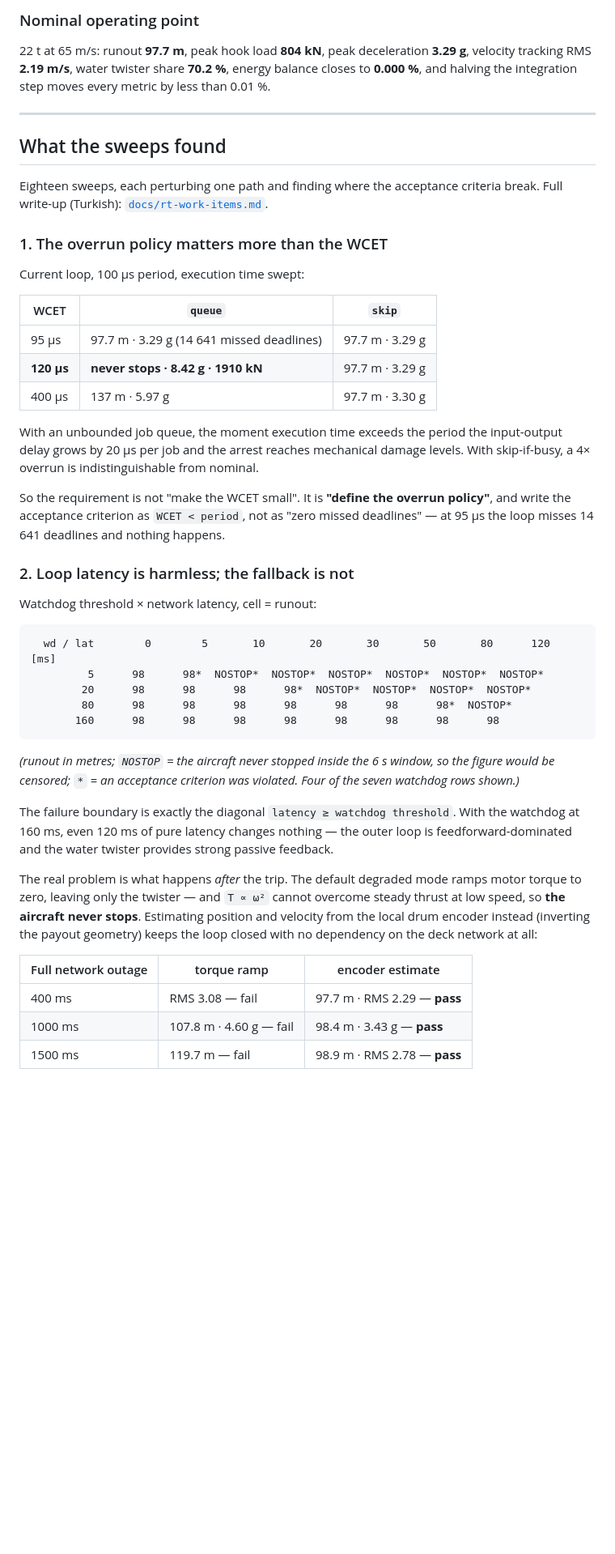
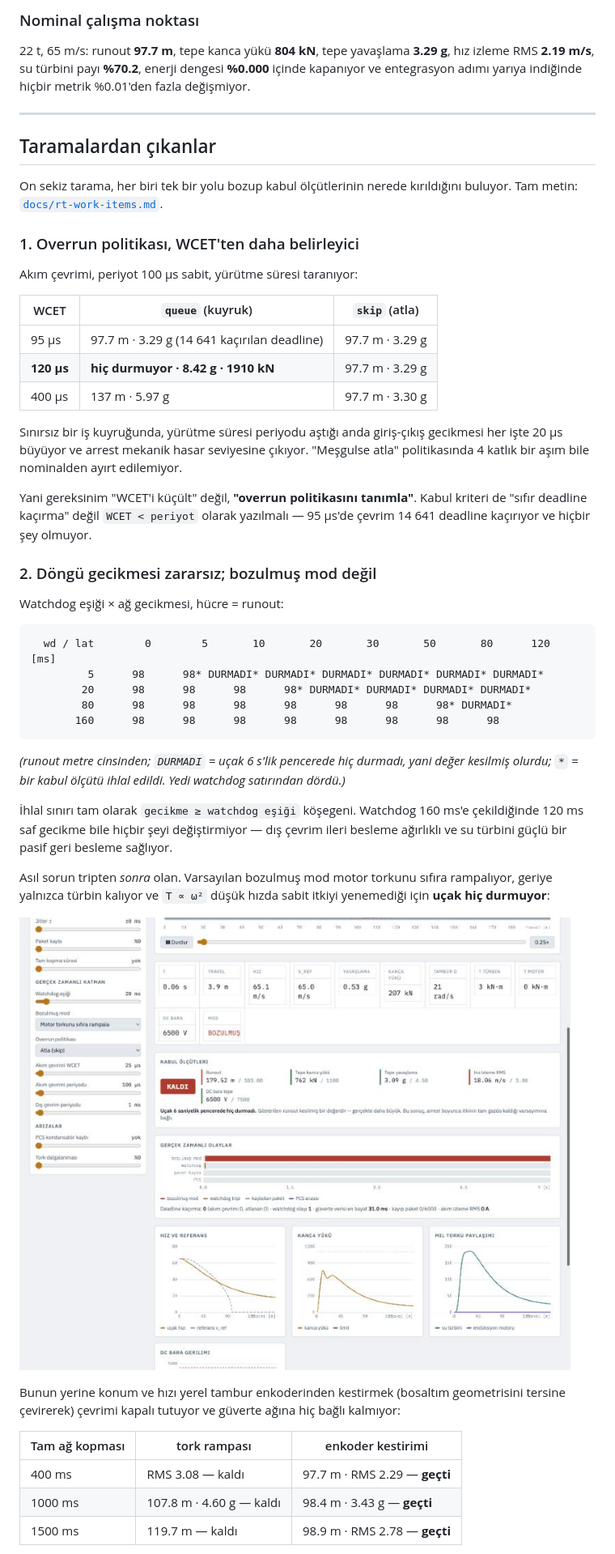
Before and after one commit to aydinozturk/arresting-gear-sim, a Markdown page: README.md, the part around one of its changes. Shown at 81% size. Rendered like a GitHub page; pictures changed too: docs/img/bench-degraded.jpg (added); blank space fills up the shorter version.

````diff
--- a/README.md
+++ b/README.md
@@ -74,64 +78,66 @@ matter more than the execution time itself.
 
-### Nominal operating point
+### Nominal çalışma noktası
 
-22 t at 65 m/s: runout **97.7 m**, peak hook load **804 kN**, peak deceleration **3.29 g**,
-velocity tracking RMS **2.19 m/s**, water twister share **70.2 %**, energy balance closes
-to **0.000 %**, and halving the integration step moves every metric by less than 0.01 %.
+22 t, 65 m/s: runout **97.7 m**, tepe kanca yükü **804 kN**, tepe yavaşlama **3.29 g**,
+hız izleme RMS **2.19 m/s**, su türbini payı **%70.2**, enerji dengesi **%0.000** içinde
+kapanıyor ve entegrasyon adımı yarıya indiğinde hiçbir metrik %0.01'den fazla değişmiyor.
 
 ---
 
-## What the sweeps found
+## Taramalardan çıkanlar
 
-Eighteen sweeps, each perturbing one path and finding where the acceptance criteria break.
-Full write-up (Turkish): [`docs/rt-work-items.md`](docs/rt-work-items.md).
+On sekiz tarama, her biri tek bir yolu bozup kabul ölçütlerinin nerede kırıldığını buluyor.
+Tam metin: [`docs/rt-work-items.md`](docs/rt-work-items.md).
 
-### 1. The overrun policy matters more than the WCET
+### 1. Overrun politikası, WCET'ten daha belirleyici
 
-Current loop, 100 µs period, execution time swept:
+Akım çevrimi, periyot 100 µs sabit, yürütme süresi taranıyor:
 
-| WCET | `queue` | `skip` |
+| WCET | `queue` (kuyruk) | `skip` (atla) |
 |---|---|---|
-| 95 µs | 97.7 m · 3.29 g (14 641 missed deadlines) | 97.7 m · 3.29 g |
-| **120 µs** | **never stops · 8.42 g · 1910 kN** | 97.7 m · 3.29 g |
+| 95 µs | 97.7 m · 3.29 g (14 641 kaçırılan deadline) | 97.7 m · 3.29 g |
+| **120 µs** | **hiç durmuyor · 8.42 g · 1910 kN** | 97.7 m · 3.29 g |
 | 400 µs | 137 m · 5.97 g | 97.7 m · 3.30 g |
 
-With an unbounded job queue, the moment execution time exceeds the period the input-output
-delay grows by 20 µs per job and the arrest reaches mechanical damage levels. With
-skip-if-busy, a 4× overrun is indistinguishable from nominal.
+Sınırsız bir iş kuyruğunda, yürütme süresi periyodu aştığı anda giriş-çıkış gecikmesi her
+işte 20 µs büyüyor ve arrest mekanik hasar seviyesine çıkıyor. "Meşgulse atla" politikasında
+4 katlık bir aşım bile nominalden ayırt edilemiyor.
 
-So the requirement is not "make the WCET small". It is **"define the overrun policy"**, and
-write the acceptance criterion as `WCET < period`, not as "zero missed deadlines" — at 95 µs
-the loop misses 14 641 deadlines and nothing happens.
+Yani gereksinim "WCET'i küçült" değil, **"overrun politikasını tanımla"**. Kabul kriteri de
+"sıfır deadline kaçırma" değil `WCET < periyot` olarak yazılmalı — 95 µs'de çevrim 14 641
+deadline kaçırıyor ve hiçbir şey olmuyor.
 
-### 2. Loop latency is harmless; the fallback is not
+### 2. Döngü gecikmesi zararsız; bozulmuş mod değil
 
-Watchdog threshold × network latency, cell = runout:
+Watchdog eşiği × ağ gecikmesi, hücre = runout:
 
 ```
   wd / lat        0        5       10       20       30       50       80      120   [ms]
-         5      98      98*  NOSTOP*  NOSTOP*  NOSTOP*  NOSTOP*  NOSTOP*  NOSTOP*
-        20      98      98      98      98*  NOSTOP*  NOSTOP*  NOSTOP*  NOSTOP*
-        80      98      98      98      98      98      98      98*  NOSTOP*
+         5      98      98* DURMADI* DURMADI* DURMADI* DURMADI* DURMADI* DURMADI*
+        20      98      98      98      98* DURMADI* DURMADI* DURMADI* DURMADI*
+        80      98      98      98      98      98      98      98* DURMADI*
        160      98      98      98      98      98      98      98      98
 ```
 
-*(runout in metres; `NOSTOP` = the aircraft never stopped inside the 6 s window, so the
-figure would be censored; `*` = an acceptance criterion was violated. Four of the seven
-watchdog rows shown.)*
+*(runout metre cinsinden; `DURMADI` = uçak 6 s'lik pencerede hiç durmadı, yani değer
+kesilmiş olurdu; `*` = bir kabul ölçütü ihlal edildi. Yedi watchdog satırından dördü.)*
 
-The failure boundary is exactly the diagonal `latency ≥ watchdog threshold`. With the
-watchdog at 160 ms, even 120 ms of pure latency changes nothing — the outer loop is
-feedforward-dominated and the water twister provides strong passive feedback.
+İhlal sınırı tam olarak `gecikme ≥ watchdog eşiği` köşegeni. Watchdog 160 ms'e çekildiğinde
+120 ms saf gecikme bile hiçbir şeyi değiştirmiyor — dış çevrim ileri besleme ağırlıklı ve su
+türbini güçlü bir pasif geri besleme sağlıyor.
 
-The real problem is what happens *after* the trip. The default degraded mode ramps motor
-torque to zero, leaving only the twister — and `T ∝ ω²` cannot overcome steady thrust at low
-speed, so **the aircraft never stops**. Estimating position and velocity from the local drum
-encoder instead (inverting the payout geometry) keeps the loop closed with no dependency on
-the deck network at all:
+Asıl sorun tripten *sonra* olan. Varsayılan bozulmuş mod motor torkunu sıfıra rampalıyor,
+geriye yalnızca türbin kalıyor ve `T ∝ ω²` düşük hızda sabit itkiyi yenemediği için
+**uçak hiç durmuyor**:
 
-| Full network outage | torque ramp | encoder estimate |
+![30 ms gecikmede bozulmuş mod: uçak durmuyor](docs/img/bench-degraded.jpg)
+
+Bunun yerine konum ve hızı yerel tambur enkoderinden kestirmek (bosaltım geometrisini
+tersine çevirerek) çevrimi kapalı tutuyor ve güverte ağına hiç bağlı kalmıyor:
+
+| Tam ağ kopması | tork rampası | enkoder kestirimi |
 |---|---|---|
-| 400 ms | RMS 3.08 — fail | 97.7 m · RMS 2.29 — **pass** |
-| 1000 ms | 107.8 m · 4.60 g — fail | 98.4 m · 3.43 g — **pass** |
-| 1500 ms | 119.7 m — fail | 98.9 m · RMS 2.78 — **pass** |
+| 400 ms | RMS 3.08 — kaldı | 97.7 m · RMS 2.29 — **geçti** |
+| 1000 ms | 107.8 m · 4.60 g — kaldı | 98.4 m · 3.43 g — **geçti** |
+| 1500 ms | 119.7 m — kaldı | 98.9 m · RMS 2.78 — **geçti** |
 
````
Also changed, not shown: other parts of README.md (+96 -93 lines), README.en.md (added, +218 -0 lines), README.tr.md (deleted, +0 -114 lines), docs/img/bench-nominal.jpg (added), 2 other files.
